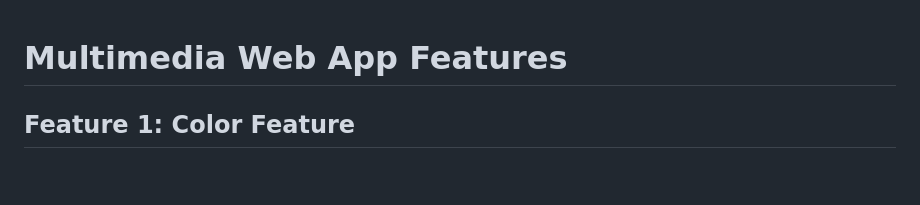
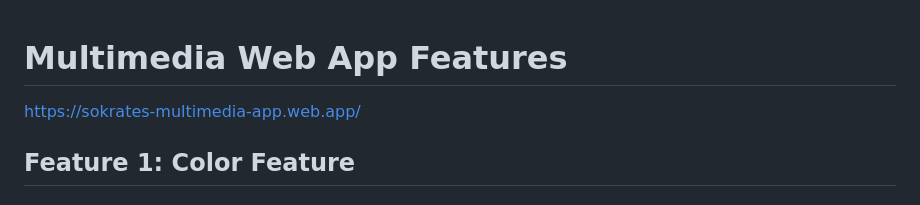
Before and after one commit to utku-guclu/StackUp, a Markdown page: README.md, the part around the change. GitHub-like rendering; blank space fills up the shorter version.

```diff
--- a/README.md
+++ b/README.md
@@ -1,5 +1,5 @@
 # Multimedia Web App Features
-
+https://sokrates-multimedia-app.web.app/
 ## Feature 1: Color Feature
 ### Description:
 The Color feature is a new addition to the Multimedia Web App. It provides users with the ability to apply color effects to images. The feature works by allowing users to select from a range of predefined color filters, such as sepia, grayscale, vintage, and more. When an image is selected, the chosen color filter is applied to the image, transforming its appearance according to the selected effect.
```
